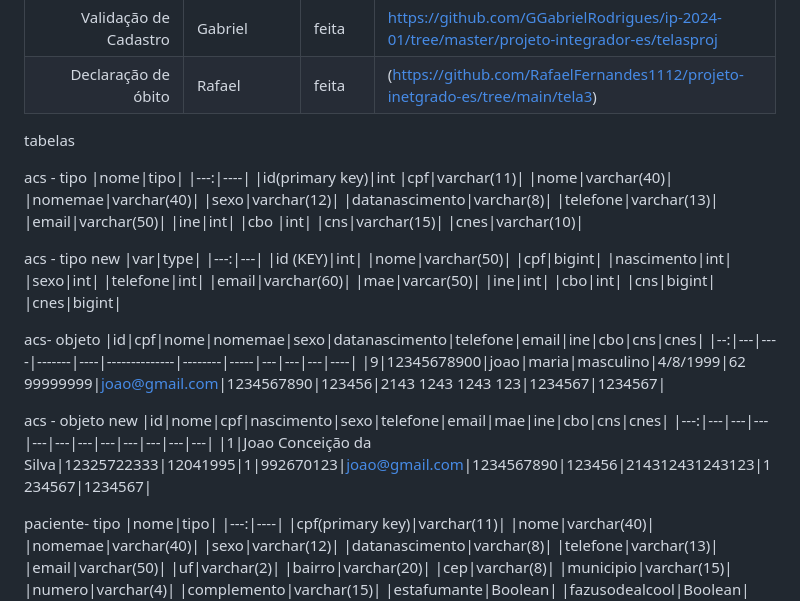
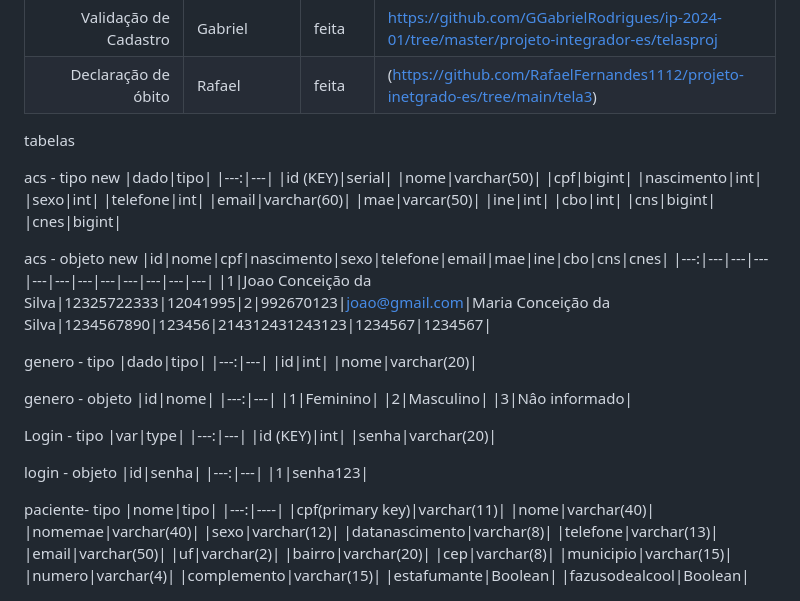
Before and after one commit to sobrevidascb/papelaria, a Markdown page: README.md, the part around the change. GitHub-like rendering.

```diff
--- a/README.md
+++ b/README.md
@@ -26,26 +26,10 @@ Usado para organização interna do grupo
 tabelas
 
 
-acs - tipo
-|nome|tipo|
-|---:|----|
-|id(primary key)|int
-|cpf|varchar(11)|
-|nome|varchar(40)|
-|nomemae|varchar(40)|
-|sexo|varchar(12)|
-|datanascimento|varchar(8)|
-|telefone|varchar(13)|
-|email|varchar(50)|
-|ine|int|
-|cbo |int|
-|cns|varchar(15)|
-|cnes|varchar(10)|
-
 acs - tipo new
-|var|type|
+|dado|tipo|
 |---:|---|
-|id (KEY)|int|
+|id (KEY)|serial|
 |nome|varchar(50)|
 |cpf|bigint|
 |nascimento|int|
@@ -59,19 +43,34 @@ acs - tipo new
 |cnes|bigint|
 
 
-
-
-acs- objeto
-|id|cpf|nome|nomemae|sexo|datanascimento|telefone|email|ine|cbo|cns|cnes|
-|--:|---|----|-------|----|--------------|--------|-----|---|---|---|----|
-|9|12345678900|joao|maria|masculino|4/8/1999|62 99999999|joao@gmail.com|1234567890|123456|2143 1243 1243 123|1234567|1234567|
-
 acs - objeto new
 |id|nome|cpf|nascimento|sexo|telefone|email|mae|ine|cbo|cns|cnes|
 |---:|---|---|---|---|---|---|---|---|---|---|---|
-|1|Joao Conceição da Silva|12325722333|12041995|1|992670123|joao@gmail.com|1234567890|123456|214312431243123|1234567|1234567|
+|1|Joao Conceição da Silva|12325722333|12041995|2|992670123|joao@gmail.com|Maria Conceição da Silva|1234567890|123456|214312431243123|1234567|1234567|
 
+genero - tipo
+|dado|tipo|
+|---:|---|
+|id|int|
+|nome|varchar(20)|
 
+genero - objeto
+|id|nome|
+|---:|---|
+|1|Feminino|
+|2|Masculino|
+|3|Nâo informado|
+
+Login - tipo
+|var|type|
+|---:|---|
+|id (KEY)|int|
+|senha|varchar(20)|
+
+login - objeto
+|id|senha|
+|---:|---|
+|1|senha123|
 
 paciente- tipo
 |nome|tipo|
```
